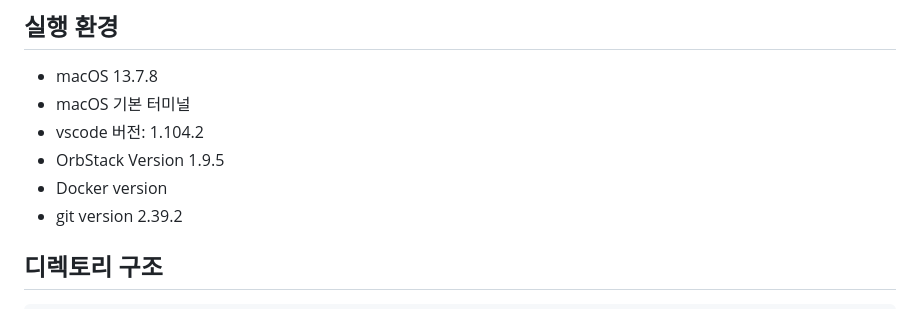
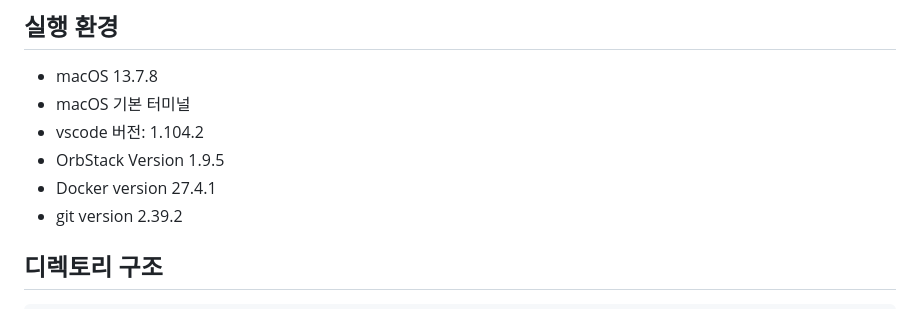
Before and after one commit to jec0331-coder/Codyssey-Mission1, a Markdown page: README.md, the part around the change. Rendered like a GitHub page.

```diff
--- a/README.md
+++ b/README.md
@@ -9,7 +9,7 @@
 - macOS 기본 터미널
 - vscode 버전: 1.104.2
 - OrbStack Version 1.9.5
-- Docker version
+- Docker version 27.4.1
 - git version 2.39.2
 
 
```
